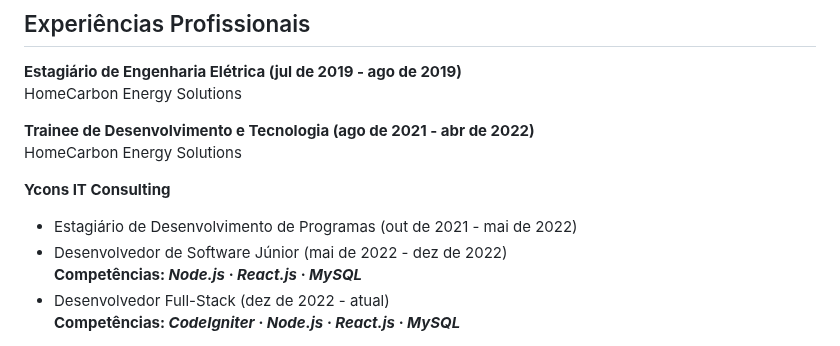
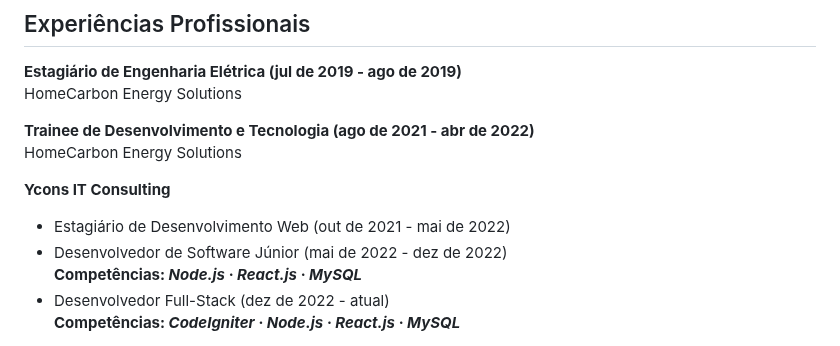
Before and after one commit to MarcosMaga/MarcosMaga, a Markdown page: README.md, the part around the change. Drawn GitHub-style.

```diff
--- a/README.md
+++ b/README.md
@@ -85,7 +85,7 @@ Veja o meu <a href="https://drive.google.com/file/d/1W7-_--TCyr94pbd98OB_b1cRMJY
 
  <b>Ycons IT Consulting</b>
  <ul>
-  <li>Estagiário de Desenvolvimento de Programas (out de 2021 - mai de 2022)</li>
+  <li>Estagiário de Desenvolvimento Web (out de 2021 - mai de 2022)</li>
   <li>Desenvolvedor de Software Júnior (mai de 2022 - dez de 2022)<br><b>Competências: <i>Node.js · React.js · MySQL</i></b></li>
   <li>Desenvolvedor Full-Stack (dez de 2022 - atual)<br><b>Competências: <i>CodeIgniter · Node.js · React.js · MySQL</b></i></li>
  </ul>
```
